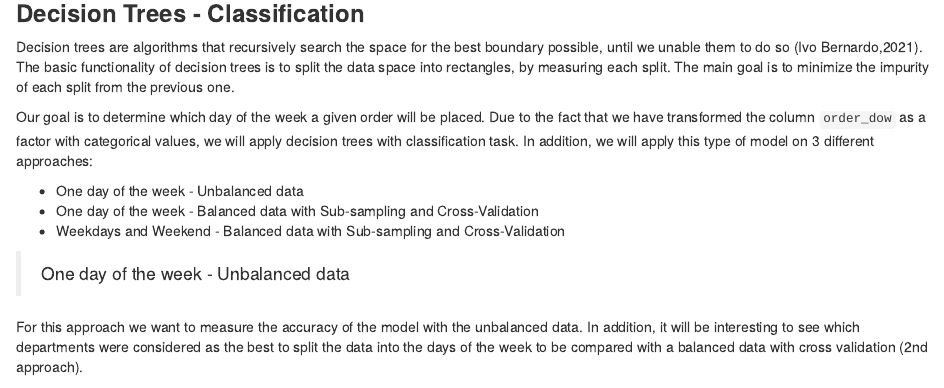
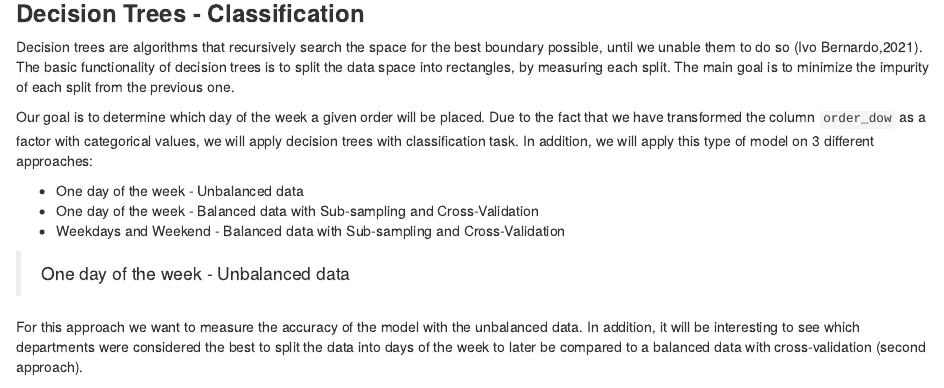
Before and after one commit to arturoglb/Instacart_project_analysis, an R Markdown document (report/analysis_arturo.Rmd): the page in a window 1100 px wide, from 870 px down. Rendered offline with R 4.5, knitr and Pandoc, with nearby package versions; some code elsewhere in the file could not run offline.

Commit message:
few changes

````diff
--- a/report/analysis_arturo.Rmd
+++ b/report/analysis_arturo.Rmd
@@ -76,7 +76,7 @@ Our goal is to determine which day of the week a given order will be placed. Due
 
 > One day of the week - Unbalanced data
 
-For this approach we want to measure the accuracy of the model with the unbalanced data. In addition, it will be interesting to see which departments were considered as the best to split the data into the days of the week to be compared with a balanced data with cross validation (2nd approach).
+For this approach we want to measure the accuracy of the model with the unbalanced data. In addition, it will be interesting to see which departments were considered the best to split the data into days of the week to later be compared to a balanced data with cross-validation (second approach).
 
 
 ```{r echo=FALSE, message=FALSE}
````
